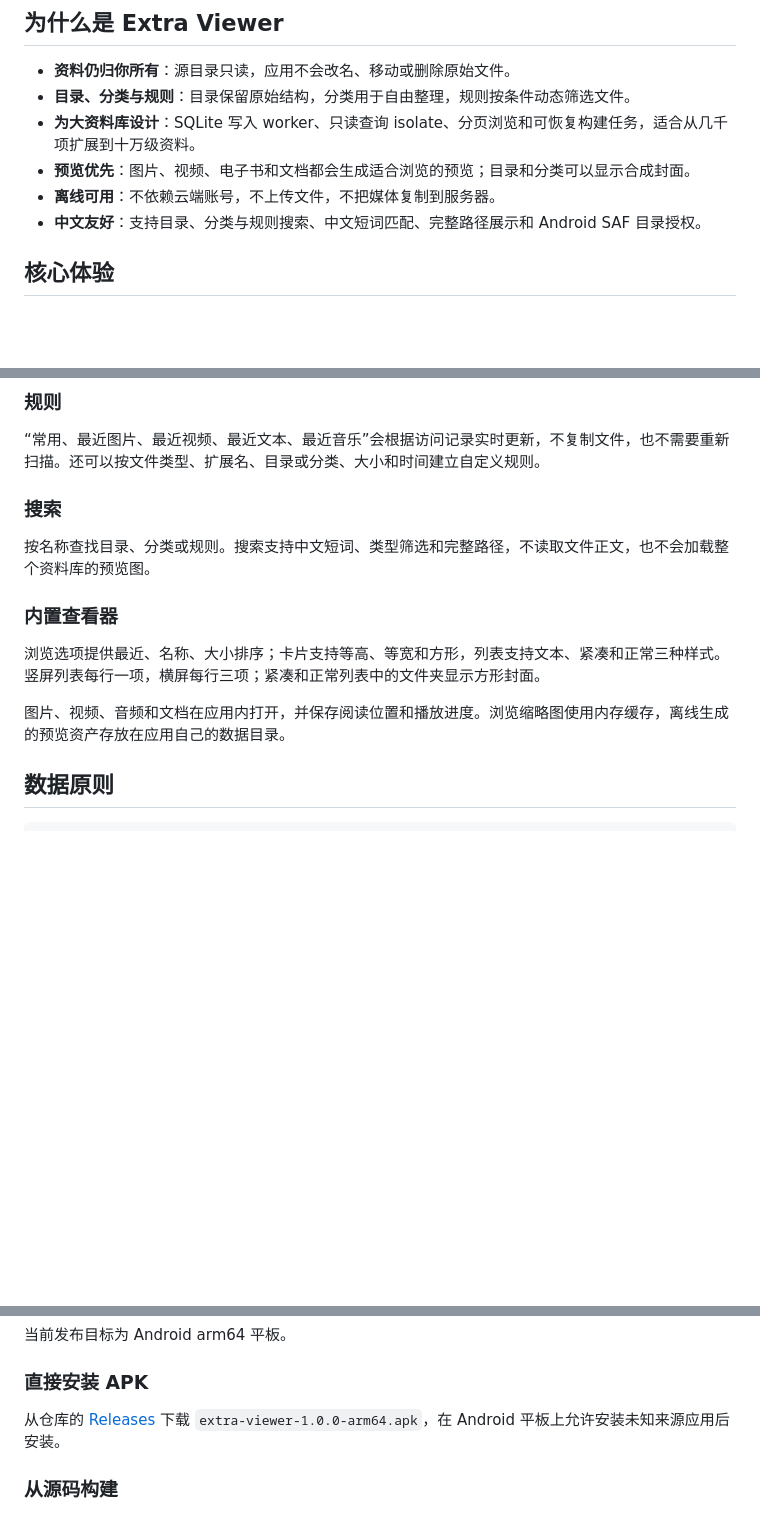
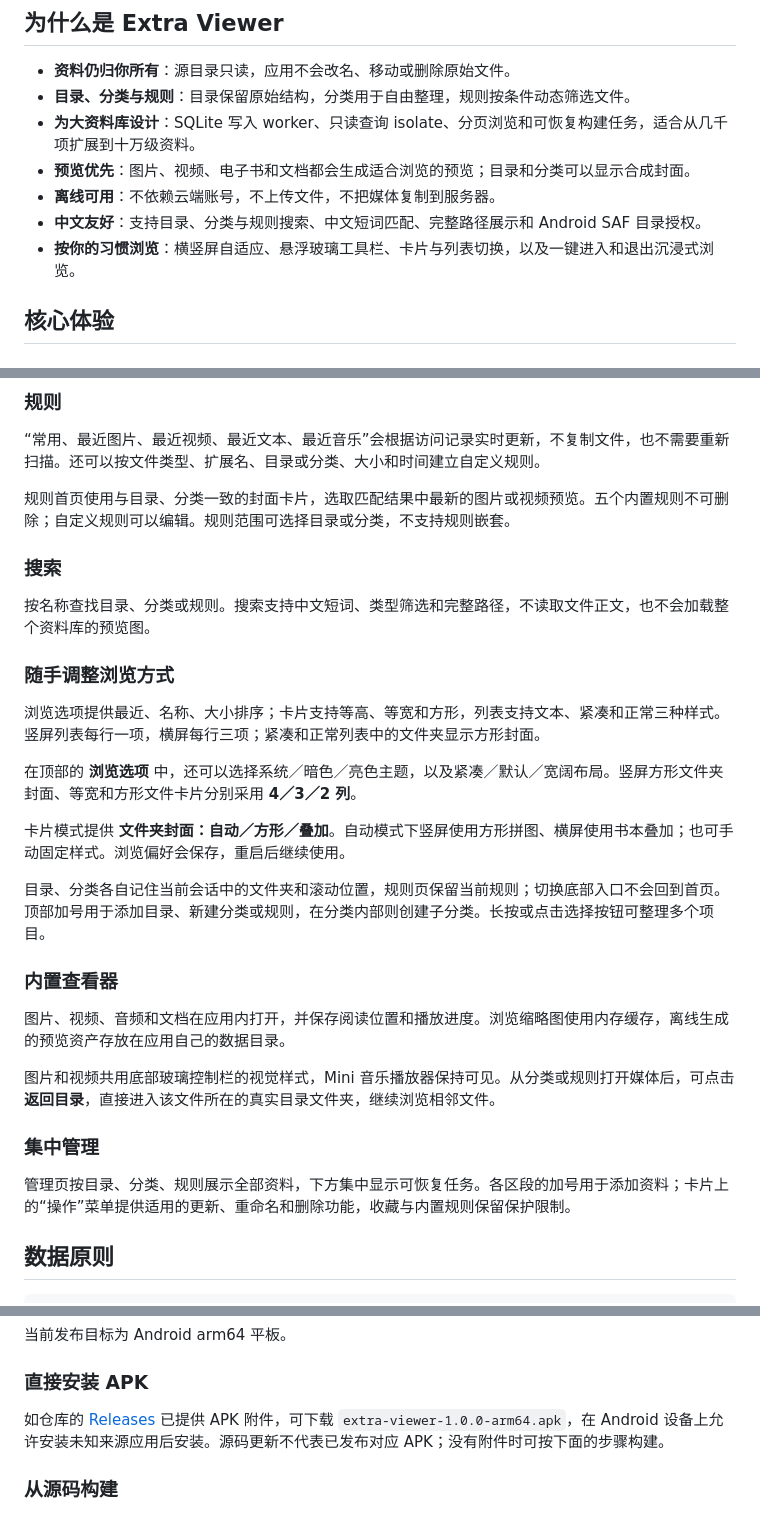
Before and after one commit to lzhuofei24/extra-viewer, a Markdown page: README.md, 3 parts joined by grey strips. GitHub-like rendering; blank space fills up the shorter version.

Commit message:
docs: refresh browsing covers navigation and media features

```diff
--- a/README.md
+++ b/README.md
@@ -16,6 +16,7 @@ Extra Viewer 是一款 **Android 本地资料浏览器**。文件始终保留在
 - **预览优先**：图片、视频、电子书和文档都会生成适合浏览的预览；目录和分类可以显示合成封面。
 - **离线可用**：不依赖云端账号，不上传文件，不把媒体复制到服务器。
 - **中文友好**：支持目录、分类与规则搜索、中文短词匹配、完整路径展示和 Android SAF 目录授权。
+- **按你的习惯浏览**：横竖屏自适应、悬浮玻璃工具栏、卡片与列表切换，以及一键进入和退出沉浸式浏览。
 
 ## 核心体验
 
@@ -33,15 +34,31 @@ Extra Viewer 是一款 **Android 本地资料浏览器**。文件始终保留在
 
 “常用、最近图片、最近视频、最近文本、最近音乐”会根据访问记录实时更新，不复制文件，也不需要重新扫描。还可以按文件类型、扩展名、目录或分类、大小和时间建立自定义规则。
 
+规则首页使用与目录、分类一致的封面卡片，选取匹配结果中最新的图片或视频预览。五个内置规则不可删除；自定义规则可以编辑。规则范围可选择目录或分类，不支持规则嵌套。
+
 ### 搜索
 
 按名称查找目录、分类或规则。搜索支持中文短词、类型筛选和完整路径，不读取文件正文，也不会加载整个资料库的预览图。
 
-### 内置查看器
+### 随手调整浏览方式
 
 浏览选项提供最近、名称、大小排序；卡片支持等高、等宽和方形，列表支持文本、紧凑和正常三种样式。竖屏列表每行一项，横屏每行三项；紧凑和正常列表中的文件夹显示方形封面。
 
+在顶部的 **浏览选项** 中，还可以选择系统／暗色／亮色主题，以及紧凑／默认／宽阔布局。竖屏方形文件夹封面、等宽和方形文件卡片分别采用 **4／3／2 列**。
+
+卡片模式提供 **文件夹封面：自动／方形／叠加**。自动模式下竖屏使用方形拼图、横屏使用书本叠加；也可手动固定样式。浏览偏好会保存，重启后继续使用。
+
+目录、分类各自记住当前会话中的文件夹和滚动位置，规则页保留当前规则；切换底部入口不会回到首页。顶部加号用于添加目录、新建分类或规则，在分类内部则创建子分类。长按或点击选择按钮可整理多个项目。
+
+### 内置查看器
+
 图片、视频、音频和文档在应用内打开，并保存阅读位置和播放进度。浏览缩略图使用内存缓存，离线生成的预览资产存放在应用自己的数据目录。
+
+图片和视频共用底部玻璃控制栏的视觉样式，Mini 音乐播放器保持可见。从分类或规则打开媒体后，可点击 **返回目录**，直接进入该文件所在的真实目录文件夹，继续浏览相邻文件。
+
+### 集中管理
+
+管理页按目录、分类、规则展示全部资料，下方集中显示可恢复任务。各区段的加号用于添加资料；卡片上的“操作”菜单提供适用的更新、重命名和删除功能，收藏与内置规则保留保护限制。
 
 ## 数据原则
 
@@ -68,7 +85,7 @@ Extra Viewer 是一款 **Android 本地资料浏览器**。文件始终保留在
 
 ### 直接安装 APK
 
-从仓库的 [Releases](https://github.com/lzhuofei24/extra-viewer/releases) 下载 `extra-viewer-1.0.0-arm64.apk`，在 Android 平板上允许安装未知来源应用后安装。
+如仓库的 [Releases](https://github.com/lzhuofei24/extra-viewer/releases) 已提供 APK 附件，可下载 `extra-viewer-1.0.0-arm64.apk`，在 Android 设备上允许安装未知来源应用后安装。源码更新不代表已发布对应 APK；没有附件时可按下面的步骤构建。
 
 ### 从源码构建
 
```
